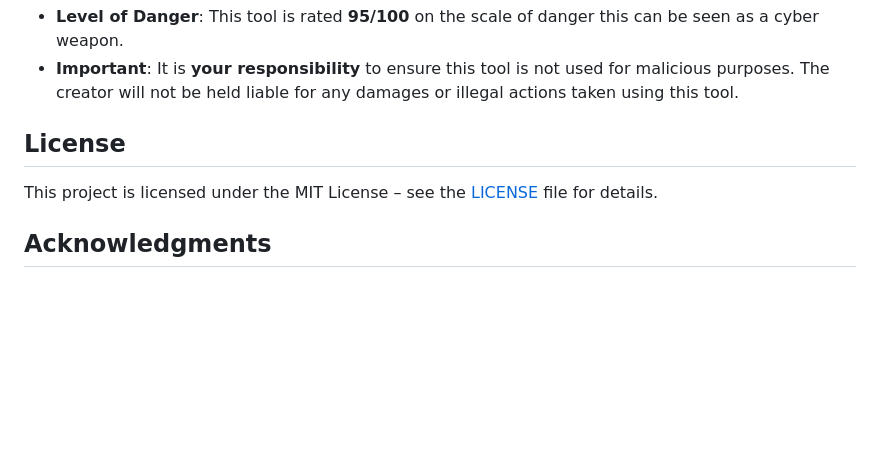
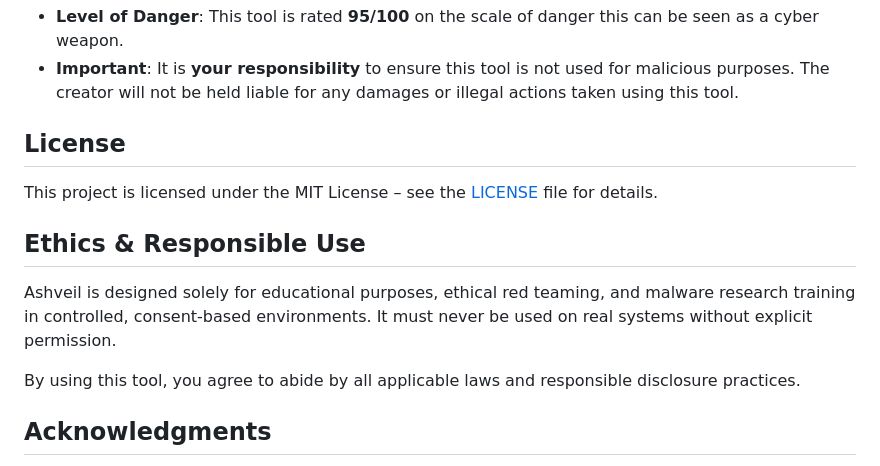
Before and after one commit to madmaxvoltro/Ashveil, a Markdown page: README.md, the part around the change. GitHub-like rendering; blank space fills up the shorter version.

Commit message:
Update README.md new legal info

```diff
--- a/README.md
+++ b/README.md
@@ -87,6 +87,12 @@ app.run(host="0.0.0.0", port=7777) # Change this to your desired port
 
 This project is licensed under the MIT License – see the [LICENSE](LICENSE) file for details.
 
+## Ethics & Responsible Use
+
+Ashveil is designed solely for educational purposes, ethical red teaming, and malware research training in controlled, consent-based environments. It must never be used on real systems without explicit permission.
+
+By using this tool, you agree to abide by all applicable laws and responsible disclosure practices.
+
 ## Acknowledgments
 
 - **Rootkit Code**: The rootkit used in this project was **not created by the author** but was sourced from another project. Credits go to the original creator for the rootkit code byte77.
```
